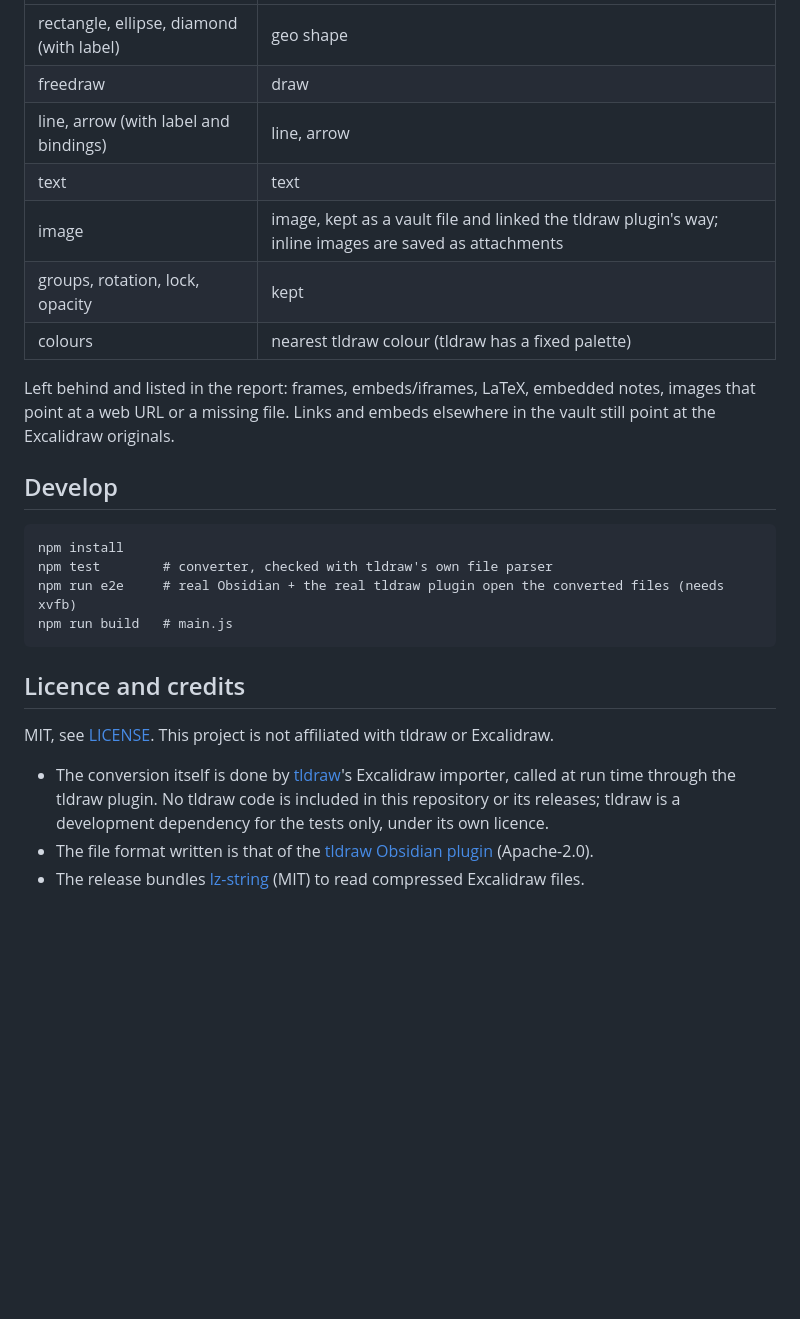
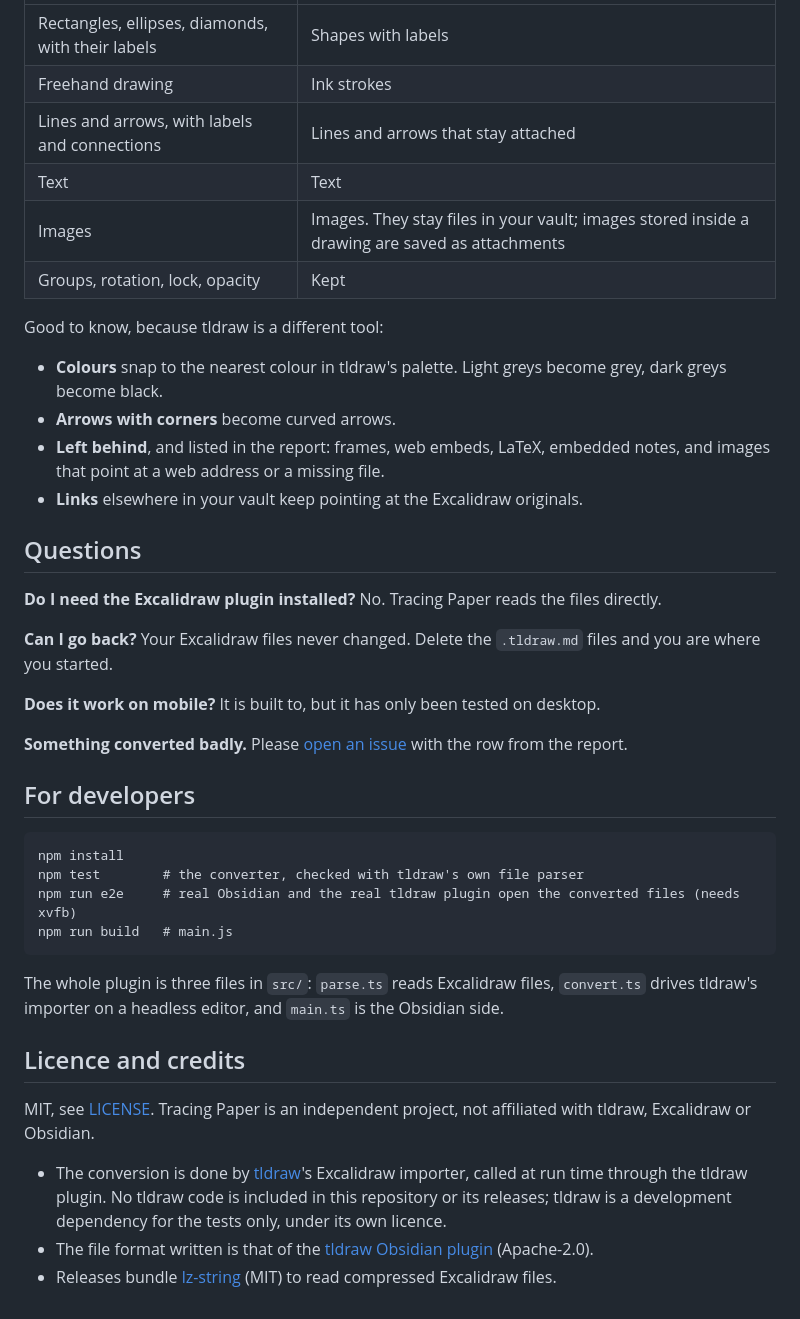
Before and after one commit to onchito-walks/obsidian-excalidraw-to-tldraw, a Markdown page: README.md, the part around one of its changes. GitHub-like rendering; blank space fills up the shorter version.

```diff
--- a/README.md
+++ b/README.md
@@ -39,29 +54,48 @@ with what was converted and what was left behind.
 |---|---|
-| rectangle, ellipse, diamond (with label) | geo shape |
-| freedraw | draw |
-| line, arrow (with label and bindings) | line, arrow |
-| text | text |
-| image | image, kept as a vault file and linked the tldraw plugin's way; inline images are saved as attachments |
-| groups, rotation, lock, opacity | kept |
-| colours | nearest tldraw colour (tldraw has a fixed palette) |
+| Rectangles, ellipses, diamonds, with their labels | Shapes with labels |
+| Freehand drawing | Ink strokes |
+| Lines and arrows, with labels and connections | Lines and arrows that stay attached |
+| Text | Text |
+| Images | Images. They stay files in your vault; images stored inside a drawing are saved as attachments |
+| Groups, rotation, lock, opacity | Kept |
 
-Left behind and listed in the report: frames, embeds/iframes, LaTeX, embedded notes, images that
-point at a web URL or a missing file. Links and embeds elsewhere in the vault still point at the
-Excalidraw originals.
+Good to know, because tldraw is a different tool:
 
-## Develop
+- **Colours** snap to the nearest colour in tldraw's palette. Light greys become grey, dark greys
+  become black.
+- **Arrows with corners** become curved arrows.
+- **Left behind**, and listed in the report: frames, web embeds, LaTeX, embedded notes, and images
+  that point at a web address or a missing file.
+- **Links** elsewhere in your vault keep pointing at the Excalidraw originals.
+
+## Questions
+
+**Do I need the Excalidraw plugin installed?** No. Tracing Paper reads the files directly.
+
+**Can I go back?** Your Excalidraw files never changed. Delete the `.tldraw.md` files and you are
+where you started.
+
+**Does it work on mobile?** It is built to, but it has only been tested on desktop.
+
+**Something converted badly.** Please [open an issue](../../issues) with the row from the report.
+
+## For developers
 
     npm install
-    npm test        # converter, checked with tldraw's own file parser
-    npm run e2e     # real Obsidian + the real tldraw plugin open the converted files (needs xvfb)
+    npm test        # the converter, checked with tldraw's own file parser
+    npm run e2e     # real Obsidian and the real tldraw plugin open the converted files (needs xvfb)
     npm run build   # main.js
+
+The whole plugin is three files in `src/`: `parse.ts` reads Excalidraw files, `convert.ts` drives
+tldraw's importer on a headless editor, and `main.ts` is the Obsidian side.
 
 ## Licence and credits
 
-MIT, see [LICENSE](LICENSE). This project is not affiliated with tldraw or Excalidraw.
+MIT, see [LICENSE](LICENSE). Tracing Paper is an independent project, not affiliated with tldraw,
+Excalidraw or Obsidian.
 
-- The conversion itself is done by [tldraw](https://github.com/tldraw/tldraw)'s Excalidraw importer,
+- The conversion is done by [tldraw](https://github.com/tldraw/tldraw)'s Excalidraw importer,
   called at run time through the tldraw plugin. No tldraw code is included in this repository or
   its releases; tldraw is a development dependency for the tests only, under its own licence.
 - The file format written is that of the [tldraw Obsidian plugin](https://github.com/tldraw/obsidian-plugin) (Apache-2.0).
-- The release bundles [lz-string](https://github.com/pieroxy/lz-string) (MIT) to read compressed Excalidraw files.
+- Releases bundle [lz-string](https://github.com/pieroxy/lz-string) (MIT) to read compressed Excalidraw files.
```
Also changed, not shown: other parts of README.md (+40 -25 lines), docs/demo-flowchart.png (added), docs/demo-sketchnote.png (added), docs/demo.gif (added), docs/screenshot.png (deleted), 9 other files.
